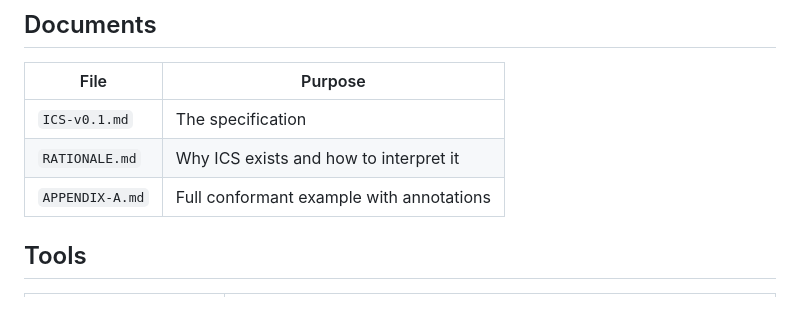
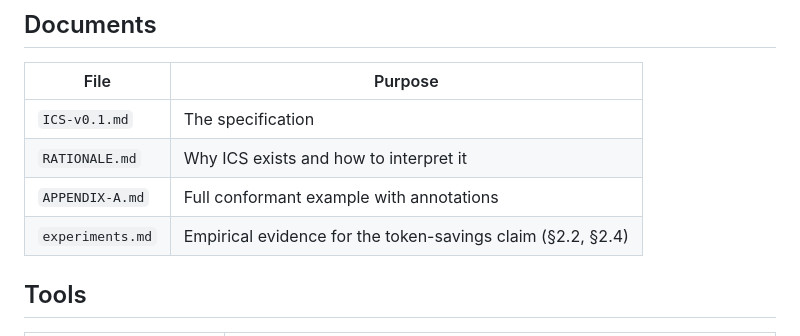
Before and after one commit to rahuljaiswal1808/ics-spec, a Markdown page: README.md, the part around the change. Drawn GitHub-style; blank space fills up the shorter version.

```diff
--- a/README.md
+++ b/README.md
@@ -63,6 +63,7 @@ An instruction is ICS-compliant if it satisfies all rules in `ICS-v0.1.md`. See
 | `ICS-v0.1.md` | The specification |
 | `RATIONALE.md` | Why ICS exists and how to interpret it |
 | `APPENDIX-A.md` | Full conformant example with annotations |
+| `experiments.md` | Empirical evidence for the token-savings claim (§2.2, §2.4) |
 
 ## Tools
 
```
Also changed, not shown: experiments.md (added, +171 -0 lines).
